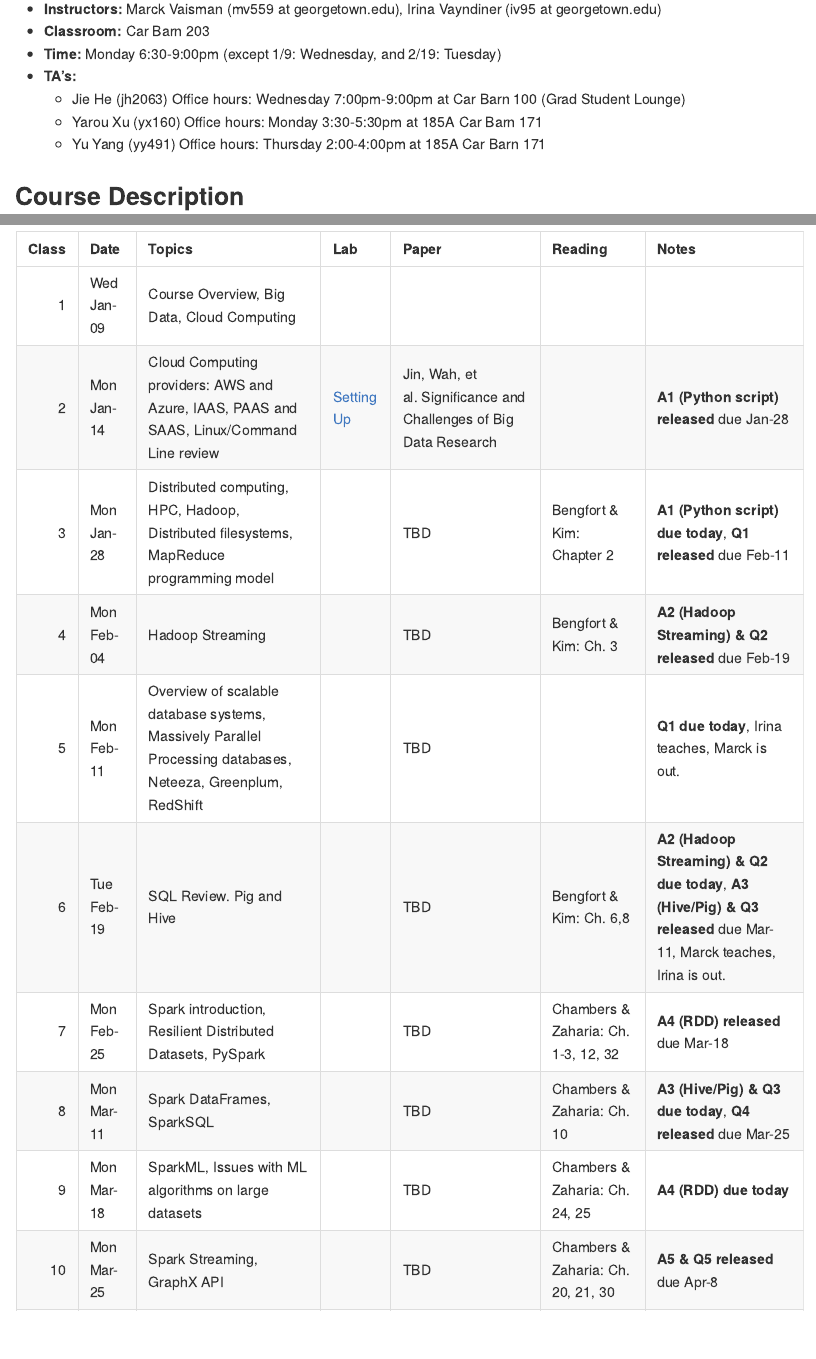
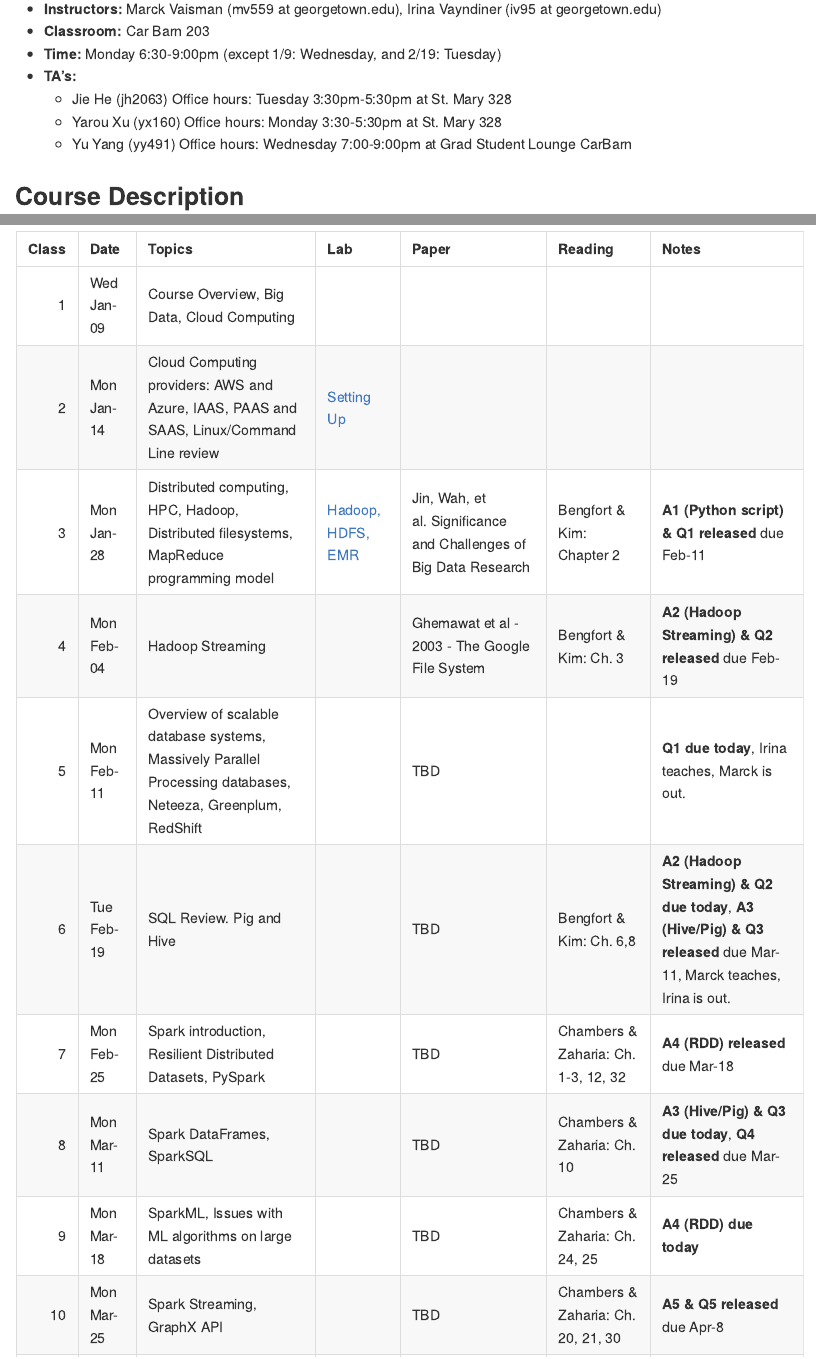
Before and after one commit to gu-dsan6000/spring-2019, an R Markdown document (README.Rmd): the page in a window 1100 px wide, from 290 px down, and a second part further down, joined at a grey line. The pictures show the output file README.md that the author committed with the source, drawn offline in the style of GitHub.

Commit message:
1/28 updates

```diff
--- a/README.Rmd
+++ b/README.Rmd
@@ -18,9 +18,9 @@ knitr::opts_chunk$set(echo = FALSE)
 - **Classroom:** Car Barn 203
 - **Time:** Monday 6:30-9:00pm (except 1/9: Wednesday, and 2/19: Tuesday)
 - **TA's:**
-  - Jie He (jh2063) Office hours: Wednesday 7:00pm-9:00pm at Car Barn 100 (Grad Student Lounge)
-  - Yarou Xu (yx160) Office hours: Monday 3:30-5:30pm at 185A Car Barn 171
-  - Yu Yang (yy491) Office hours: Thursday 2:00-4:00pm at 185A Car Barn 171
+  - Jie He (jh2063) Office hours: Tuesday 3:30pm-5:30pm at St. Mary 328
+  - Yarou Xu (yx160) Office hours: Monday 3:30-5:30pm at St. Mary 328
+  - Yu Yang (yy491) Office hours: Wednesday 7:00-9:00pm at Grad Student Lounge CarBarn
 
 ## Course Description
 
--- a/schedule.R
+++ b/schedule.R
@@ -39,9 +39,9 @@ l02 <- tibble(
   topics = "Cloud Computing providers: AWS and Azure, IAAS, PAAS and SAAS, Linux/Command Line review",
   #  lab = "Setup environment, create SSH keys, start and connect to an instance in the cloud",
   lab = "[Setting Up](https://github.com/bigdatateaching/lab-setting-up)",
-  paper = "Jin, Wah, et al. Significance and Challenges of Big Data Research",
+  paper = "",
   reading = "",
-  notes = "**A1 (Python script) released** due Jan-28"
+  notes = ""
 )
 
 
@@ -49,10 +49,10 @@ l03 <- tibble(
   #  title = "Introduction to Hadoop & MapReduce",
   topics = "Distributed computing, HPC, Hadoop, Distributed filesystems, MapReduce programming model",
   #  lab = "Start and connect to a cluster, Run built-in Hadoop examples on cluster, Examine the different user interfaces",
-  lab = "",
-  paper = "TBD",
+  lab = "[Hadoop, HDFS, EMR](https://github.com/bigdatateaching/lab-amazonemr-hdfs)",
+  paper = "Jin, Wah, et al. Significance and Challenges of Big Data Research",
   reading = "Bengfort & Kim: Chapter 2",
-  notes = "**A1 (Python script) due today**, **Q1 released** due Feb-11"
+  notes = "**A1 (Python script) & Q1 released** due Feb-11"
 )
 
 l04 <- tibble(
@@ -60,7 +60,7 @@ l04 <- tibble(
   topics = "Hadoop Streaming",
   #  lab = "Run the \"Hello World\" of Hadoop, the word count using Hadoop Streaming",
   lab = "",
-  paper = "TBD",
+  paper = "Ghemawat et al - 2003 - The Google File System",
   reading = "Bengfort & Kim: Ch. 3",
   notes = "**A2 (Hadoop Streaming) & Q2 released** due Feb-19"
 )
```
Also changed, not shown: README.md.
